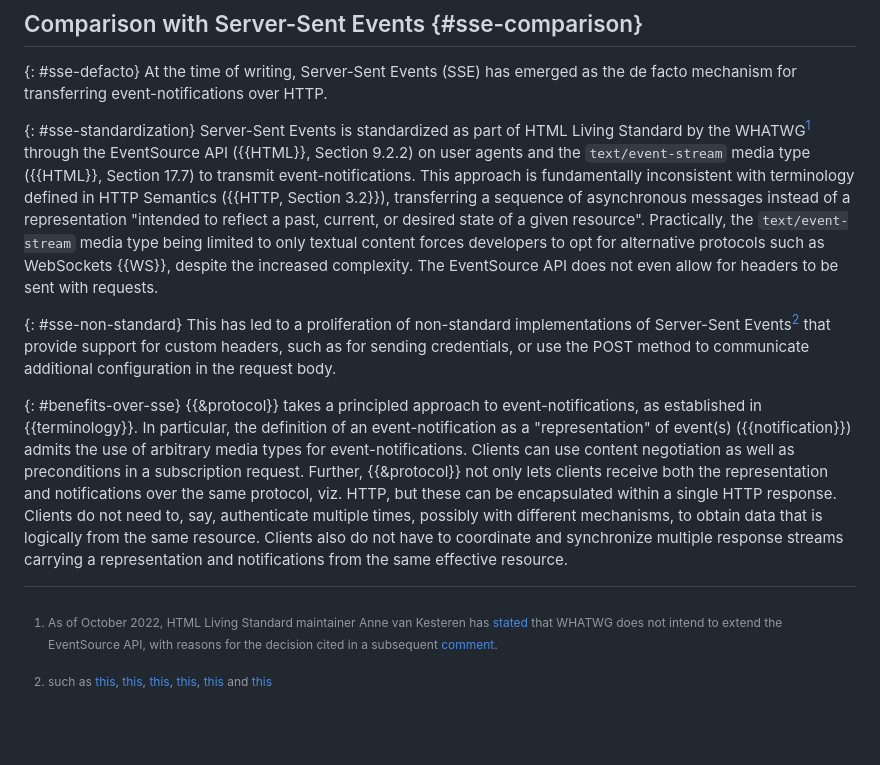
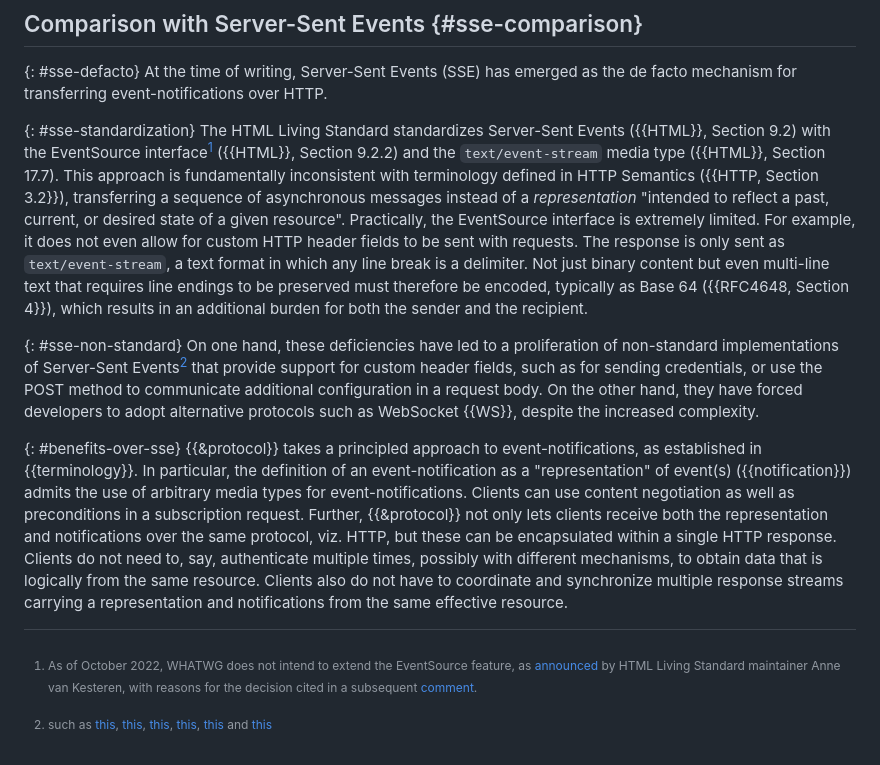
Before and after one commit to CxRes/events-query, a Markdown page: sections/design.md, the part around the change. Rendered like a GitHub page; blank space fills up the shorter version.

Commit message:
fix: SSE Specification in HTML; Need for Base 64 encoding
Server-Sent Events is itself specified by the HTML Living Standard, not just through the EventSource interface and the `text/event-stream` media type. The paragraph previously treated EventSource as the browser implementation of Server-Sent Events.

The paragraph also notes the limitations of the `text/event-stream` format that necessitate binary content and multi-line text that need line endings preserved to be encoded, typically as Base 64.

Moved the point about alternative protocols such as WebSocket into the paragraph on non-standard implementations, which now covers both consequences of these limitations.

Reworded the EventSource obsolescence footnote and corrected the link regression to the subsequent comment.

```diff
--- a/sections/design.md
+++ b/sections/design.md
@@ -122,12 +122,12 @@ Browsers cap the number of persistent HTTP/1.1 connections per host, limiting th
 At the time of writing, Server-Sent Events (SSE) has emerged as the de facto mechanism for transferring event-notifications over HTTP.
 
 {: #sse-standardization}
-Server-Sent Events is standardized as part of HTML Living Standard by the WHATWG[^EventSource_Obsolecense] through the EventSource API ({{HTML}}, Section 9.2.2) on user agents and the `text/event-stream` media type ({{HTML}}, Section 17.7) to transmit event-notifications. This approach is fundamentally inconsistent with terminology defined in HTTP Semantics ({{HTTP, Section 3.2}}), transferring a sequence of asynchronous messages instead of a representation "intended to reflect a past, current, or desired state of a given resource". Practically, the `text/event-stream` media type being limited to only textual content forces developers to opt for alternative protocols such as WebSockets {{WS}}, despite the increased complexity. The EventSource API does not even allow for headers to be sent with requests.
+The HTML Living Standard standardizes Server-Sent Events ({{HTML}}, Section 9.2) with the EventSource interface[^EventSource_Obsolescence] ({{HTML}}, Section 9.2.2) and the `text/event-stream` media type ({{HTML}}, Section 17.7). This approach is fundamentally inconsistent with terminology defined in HTTP Semantics ({{HTTP, Section 3.2}}), transferring a sequence of asynchronous messages instead of a _representation_ "intended to reflect a past, current, or desired state of a given resource". Practically, the EventSource interface is extremely limited. For example, it does not even allow for custom HTTP header fields to be sent with requests. The response is only sent as `text/event-stream`, a text format in which any line break is a delimiter. Not just binary content but even multi-line text that requires line endings to be preserved must therefore be encoded, typically as Base 64 ({{RFC4648, Section 4}}), which results in an additional burden for both the sender and the recipient.
 
-[^EventSource_Obsolecense]: As of October 2022, HTML Living Standard maintainer Anne van Kesteren has [stated](https://github.com/whatwg/html/issues/8297#issuecomment-1291658863) that WHATWG does not intend to extend the EventSource API, with reasons for the decision cited in a subsequent [comment](https://github.com/whatwg/html/issues/8297#issuecomment-1291658863).
+[^EventSource_Obsolescence]: As of October 2022, WHATWG does not intend to extend the EventSource feature, as [announced](https://github.com/whatwg/html/issues/8297#issuecomment-1291658863) by HTML Living Standard maintainer Anne van Kesteren, with reasons for the decision cited in a subsequent [comment](https://github.com/whatwg/html/issues/8297#issuecomment-1293054529).
 
 {: #sse-non-standard}
-This has led to a proliferation of non-standard implementations of Server-Sent Events[^hacks] that provide support for custom headers, such as for sending credentials, or use the POST method to communicate additional configuration in the request body.
+On one hand, these deficiencies have led to a proliferation of non-standard implementations of Server-Sent Events[^hacks] that provide support for custom header fields, such as for sending credentials, or use the POST method to communicate additional configuration in a request body. On the other hand, they have forced developers to adopt alternative protocols such as WebSocket {{WS}}, despite the increased complexity.
 
 [^hacks]: such as [this](https://www.npmjs.com/package/event-source-plus), [this](https://www.npmjs.com/package/@microsoft/fetch-event-source), [this](https://www.npmjs.com/package/fetch-event-stream), [this](https://www.npmjs.com/package/extended-eventsource), [this](https://www.npmjs.com/package/ngx-sse-client) and [this](https://www.npmjs.com/package/sse.js)
 
```
Also changed, not shown: draft-gupta-httpapi-events-query.md (+1 -0 lines).
